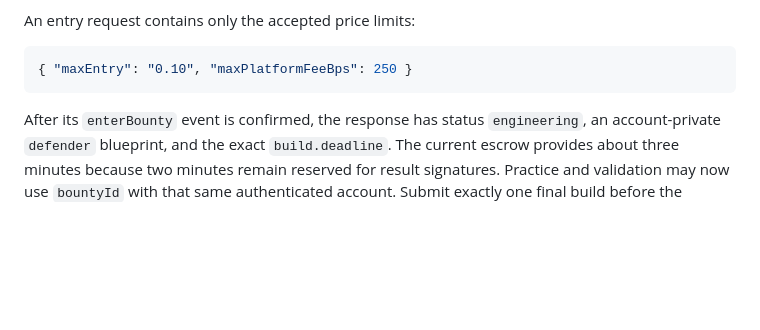
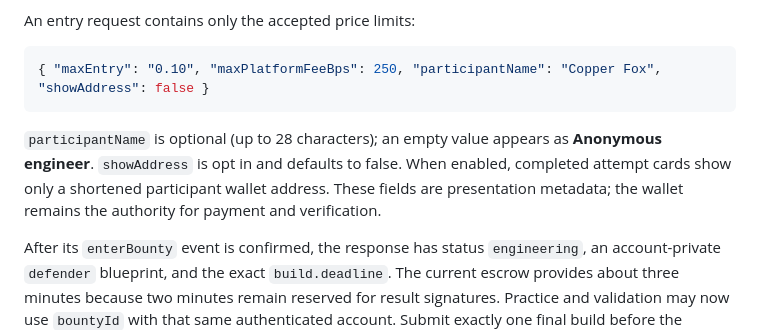
Before and after one commit to Soubhik-10/war-machine, a Markdown page: docs/AGENT-API.md, the part around the change. Drawn GitHub-style; blank space fills up the shorter version.

Commit message:
docs: describe attempt identity options

````diff
--- a/docs/AGENT-API.md
+++ b/docs/AGENT-API.md
@@ -66,8 +66,10 @@ The 2.5% fee is deducted only from a win: `1.00` gross reward pays `0.975` to th
 An entry request contains only the accepted price limits:
 
 ```json
-{ "maxEntry": "0.10", "maxPlatformFeeBps": 250 }
+{ "maxEntry": "0.10", "maxPlatformFeeBps": 250, "participantName": "Copper Fox", "showAddress": false }
 ```
+
+`participantName` is optional (up to 28 characters); an empty value appears as **Anonymous engineer**. `showAddress` is opt in and defaults to false. When enabled, completed attempt cards show only a shortened participant wallet address. These fields are presentation metadata; the wallet remains the authority for payment and verification.
 
 After its `enterBounty` event is confirmed, the response has status `engineering`, an account-private `defender` blueprint, and the exact `build.deadline`. The current escrow provides about three minutes because two minutes remain reserved for result signatures. Practice and validation may now use `bountyId` with that same authenticated account. Submit exactly one final build before the deadline:
 
````
